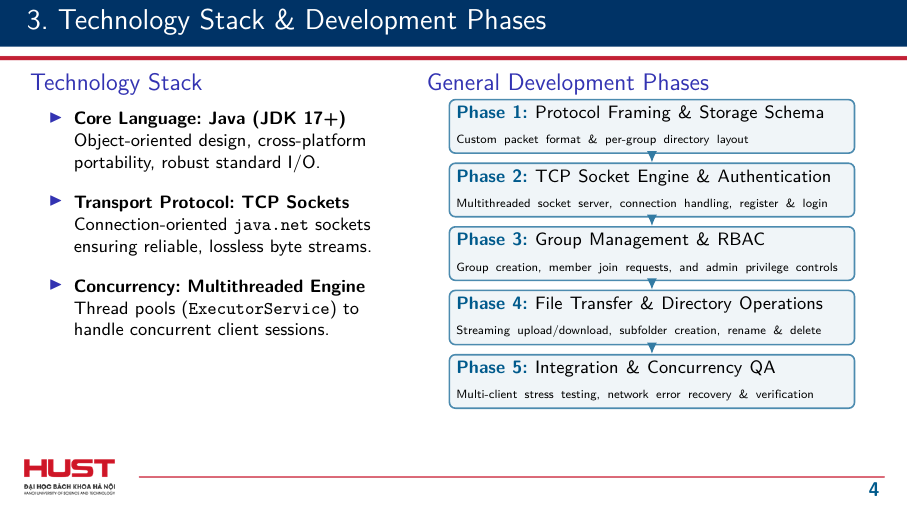
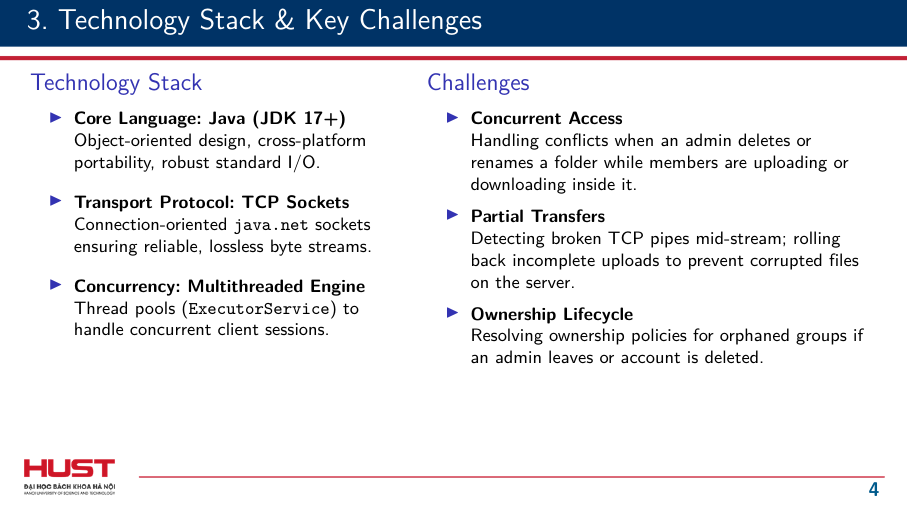
Before and after one commit to RainAllDay-vn/Network-Programming, LaTeX slides (docs/progress-report-01/Slide_HUST.tex): page 4 of 5. Compiled offline with pdfLaTeX.

Commit message:
feat: Update progress report 1 slide

```diff
--- a/docs/progress-report-01/Slide_HUST.tex
+++ b/docs/progress-report-01/Slide_HUST.tex
@@ -115,9 +115,9 @@ Tran Le Minh}
 \end{frame}
 
 % -----------------------------------------------------------------------------
-% Slide 3: Technology Stack & Development Phases
+% Slide 3: Technology Stack & Key Challenges
 % -----------------------------------------------------------------------------
-\begin{frame}{3. Technology Stack \& Development Phases}
+\begin{frame}{3. Technology Stack \& Key Challenges}
 \begin{columns}[T]
 \begin{column}{0.44\textwidth}
 \begin{block}{Technology Stack}
@@ -135,38 +135,17 @@ Tran Le Minh}
 \end{column}
 
 \begin{column}{0.54\textwidth}
-\begin{block}{General Development Phases}
-\centering
-\vspace{1pt}
-\begin{tikzpicture}[
-    node distance=0.15cm,
-    stepbox/.style={
-        rectangle,
-        rounded corners=3pt,
-        draw=hustprimary!70,
-        fill=hustprimary!6,
-        thick,
-        text width=6.9cm,
-        align=left,
-        inner sep=3.5pt
-    },
-    arr/.style={
-        -{Latex[length=2mm, width=1.8mm]},
-        thick,
-        color=hustprimary!80
-    }
-]
-\node[stepbox] (p1) {\footnotesize\textbf{\color{hustprimary}Phase 1:} Protocol Framing \& Storage Schema\\[-1pt]{\tiny Custom packet format \& per-group directory layout}};
-\node[stepbox, below=of p1] (p2) {\footnotesize\textbf{\color{hustprimary}Phase 2:} TCP Socket Engine \& Authentication\\[-1pt]{\tiny Multithreaded socket server, connection handling, register \& login}};
-\node[stepbox, below=of p2] (p3) {\footnotesize\textbf{\color{hustprimary}Phase 3:} Group Management \& RBAC\\[-1pt]{\tiny Group creation, member join requests, and admin privilege controls}};
-\node[stepbox, below=of p3] (p4) {\footnotesize\textbf{\color{hustprimary}Phase 4:} File Transfer \& Directory Operations\\[-1pt]{\tiny Streaming upload/download, subfolder creation, rename \& delete}};
-\node[stepbox, below=of p4] (p5) {\footnotesize\textbf{\color{hustprimary}Phase 5:} Integration \& Concurrency QA\\[-1pt]{\tiny Multi-client stress testing, network error recovery \& verification}};
-
-\draw[arr] (p1) -- (p2);
-\draw[arr] (p2) -- (p3);
-\draw[arr] (p3) -- (p4);
-\draw[arr] (p4) -- (p5);
-\end{tikzpicture}
+\begin{block}{Challenges}
+\footnotesize
+\begin{itemize}
+    \setlength{\itemsep}{3pt}
+    \item \textbf{Concurrent Access}\\
+    Handling conflicts when an admin deletes or renames a folder while members are uploading or downloading inside it.
+    \item \textbf{Partial Transfers}\\
+    Detecting broken TCP pipes mid-stream; rolling back incomplete uploads to prevent corrupted files on the server.
+    \item \textbf{Ownership Lifecycle}\\
+    Resolving ownership policies for orphaned groups if an admin leaves or account is deleted.
+\end{itemize}
 \end{block}
 \end{column}
 \end{columns}
```
Also changed, not shown: docs/progress-report-01/Slide_HUST.pdf.
